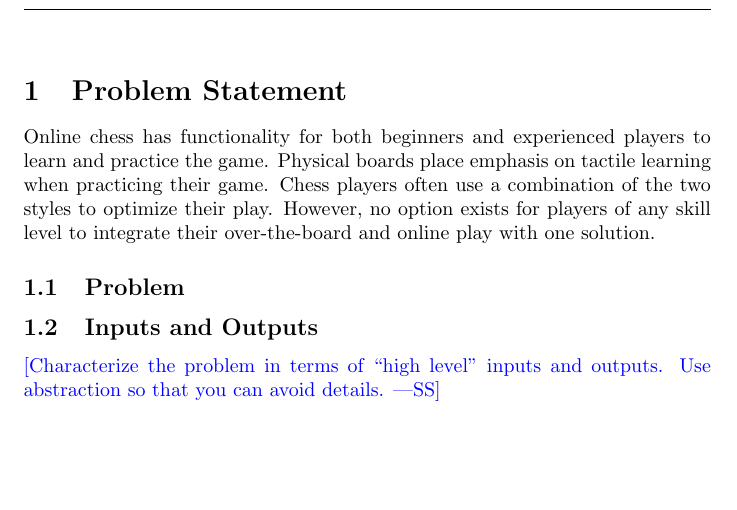
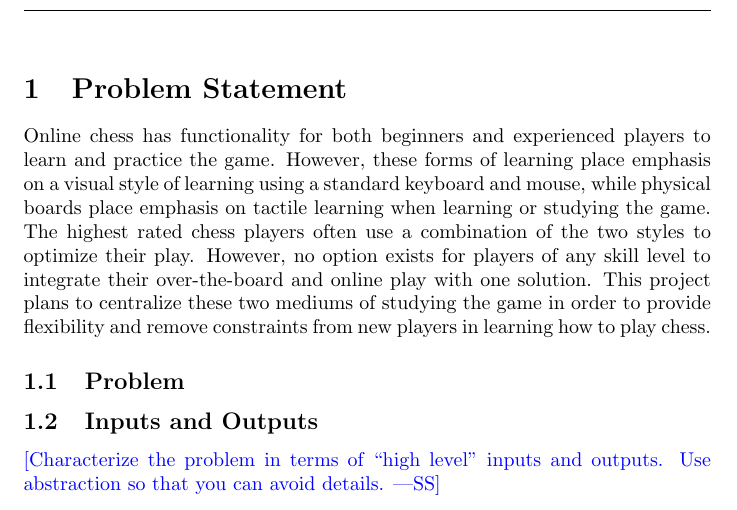
Before and after one commit to JonCels/chess-connect, a LaTeX document (docs/ProblemStatementAndGoals/ProblemStatement.tex): part of page 1 of 3, cut so that both start at the same text, the shorter picture padded with empty space. Compiled offline with pdfLaTeX.

Commit message:
modified problem statement

```diff
--- a/docs/ProblemStatementAndGoals/ProblemStatement.tex
+++ b/docs/ProblemStatementAndGoals/ProblemStatement.tex
@@ -31,7 +31,7 @@ Date2 & Name(s) & Description of changes\\
 
 \section{Problem Statement}
 
-{Online chess has functionality for both beginners and experienced players to learn and practice the game. Physical boards place emphasis on tactile learning when practicing their game. Chess players often use a combination of the two styles to optimize their play. However, no option exists for players of any skill level to integrate their over-the-board and online play with one solution.}
+{Online chess has functionality for both beginners and experienced players to learn and practice the game. However, these forms of learning place emphasis on a visual style of learning using a standard keyboard and mouse, while physical boards place emphasis on tactile learning when learning or studying the game. The highest rated chess players often use a combination of the two styles to optimize their play. However, no option exists for players of any skill level to integrate their over-the-board and online play with one solution. This project plans to centralize these two mediums of studying the game in order to provide flexibility and remove constraints from new players in learning how to play chess.}
 
 \subsection{Problem}
 
```
Also changed, not shown: docs/ProblemStatementAndGoals/ProblemStatement.pdf.
